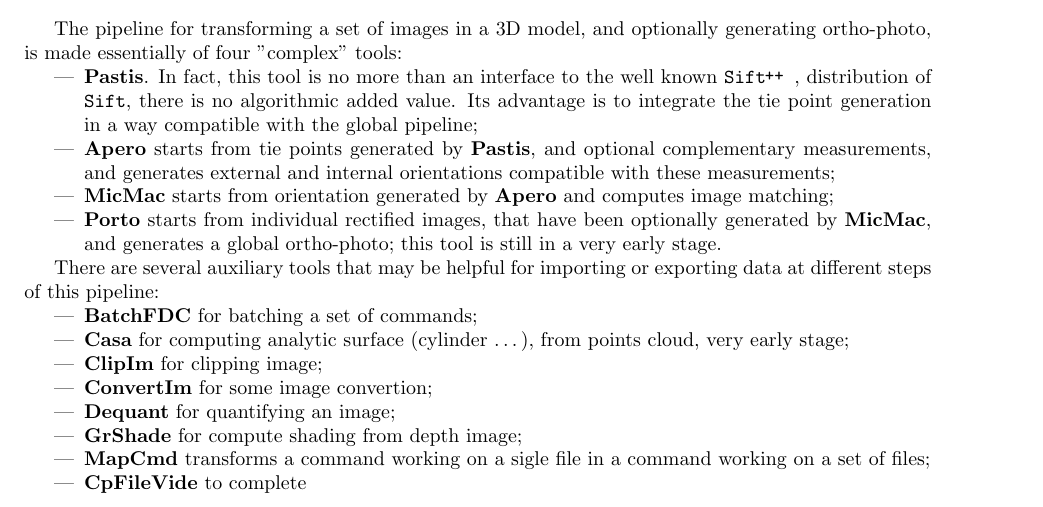
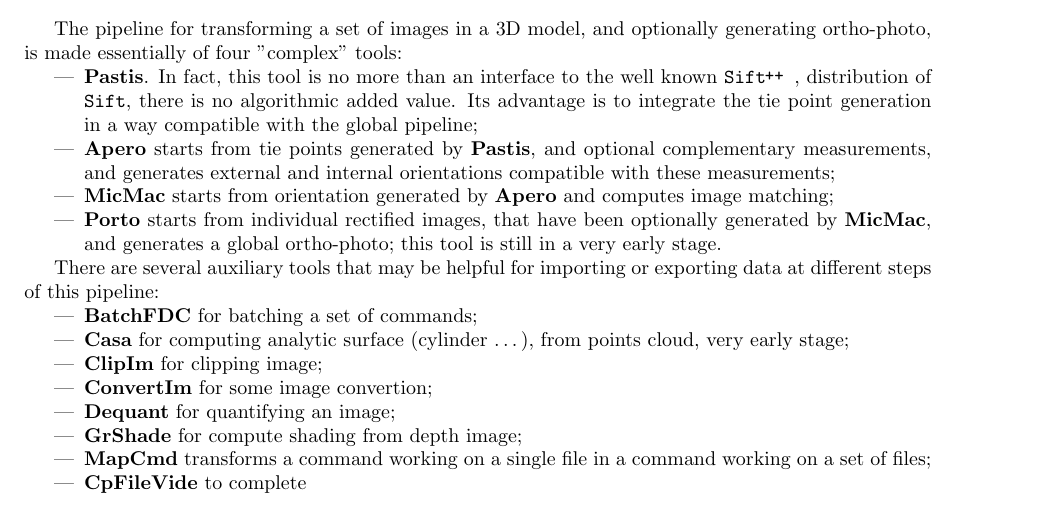
Before and after one commit to gmaillet/DocMicMac, a LaTeX thesis (Documentation/DocMicMac.tex, which reads Documentation/Generalites/Intro.tex): part of page 21 of 255, cut so that both start at the same text. Compiled offline with pdfLaTeX.

Commit message:
un push pour pusher

```diff
--- a/Documentation/Generalites/Intro.tex
+++ b/Documentation/Generalites/Intro.tex
@@ -477,7 +477,7 @@ exporting data at different steps of this pipeline:
 
    \item {\tt \bf GrShade} for compute shading from depth image;
 
-   \item {\tt \bf MapCmd} transforms a command working on a sigle file in a command
+   \item {\tt \bf MapCmd} transforms a command working on a single file in a command
          working on a set of files;
 
    \item {\tt \bf CpFileVide}   to complete
```
